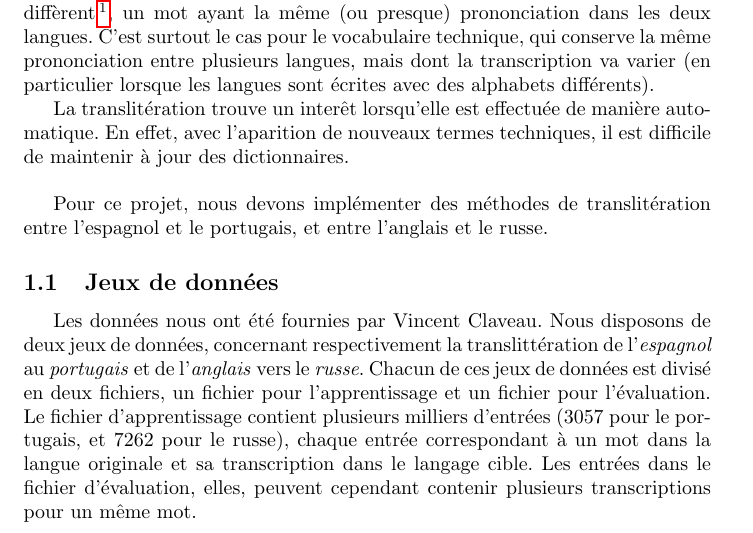
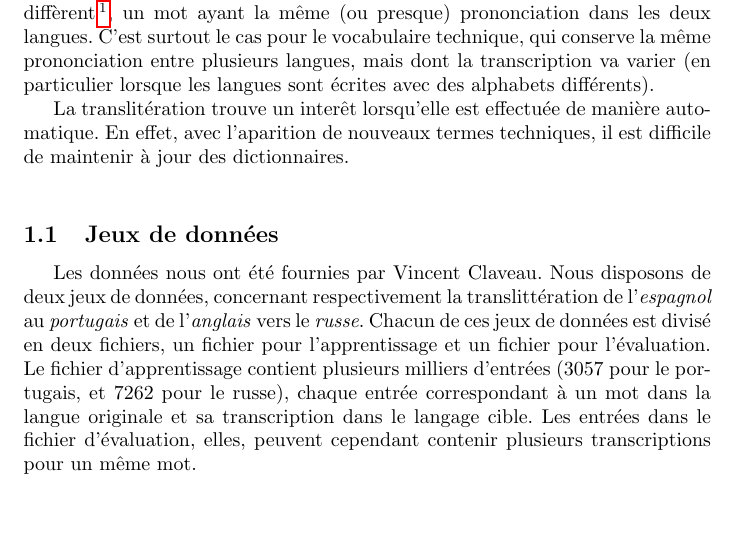
Before and after one commit to c-robin/transliteration, a LaTeX paper (report/report.tex): part of page 1 of 3, cut so that both start at the same text, the shorter picture padded with empty space. Compiled offline with pdfLaTeX.

Commit message:
modif intro

```diff
--- a/report/report.tex
+++ b/report/report.tex
@@ -18,8 +18,6 @@
 La translittération est le fait de traduire, entre deux langues dont les graphèmes diffèrent\footnote{Un graphème est l'unité de l'écrit correspondant au phonème, une unité de prononciation orale}, un mot ayant la même (ou presque) prononciation dans les deux langues. C'est surtout le cas pour le vocabulaire technique, qui conserve  la même prononciation entre plusieurs langues, mais dont la transcription va varier (en particulier lorsque les langues sont écrites avec des alphabets différents).
 
 La translitération trouve un interêt lorsqu'elle est effectuée de manière automatique. En effet, avec l'aparition de nouveaux termes techniques, il est difficile de maintenir à jour des dictionnaires.\\
-
-Pour ce projet, nous devons implémenter des méthodes de translitération entre l'espagnol et le portugais, et entre l'anglais et le russe.
 
 
 \subsection{Jeux de données}
```
